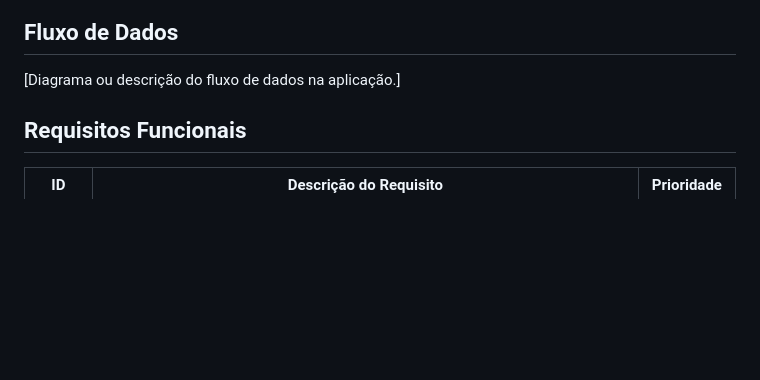
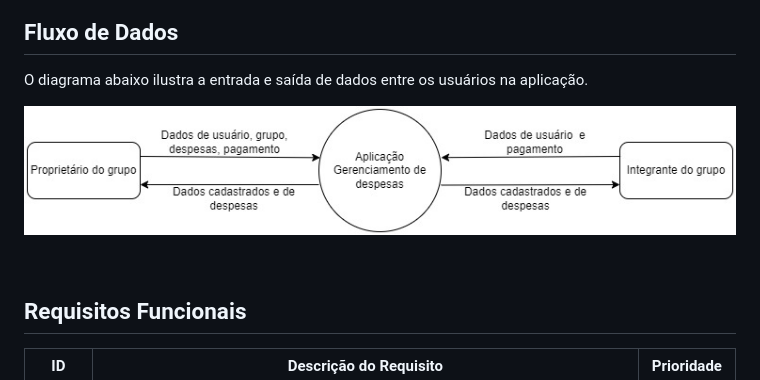
Before and after one commit to ICEI-PUC-Minas-PMV-SI/pmv-si-2024-1-pe6-t1-g3-gestao-de-despesas, a Markdown page: docs/backend-apis.md, the part around the change. Rendered like a GitHub page; blank space fills up the shorter version.

Commit message:
Update backend-apis.md
Fluxo de dados

```diff
--- a/docs/backend-apis.md
+++ b/docs/backend-apis.md
@@ -60,7 +60,14 @@ Entidades:<br/>
 
 ## Fluxo de Dados
 
-[Diagrama ou descrição do fluxo de dados na aplicação.]
+<!-- [Diagrama ou descrição do fluxo de dados na aplicação.] -->
+
+O diagrama abaixo ilustra a entrada e saída de dados entre os usuários na aplicação.
+
+![Modelagem da aplicação](img/FluxoDados.jpg)
+
+<br/>
+
 
 ## Requisitos Funcionais
 
```
